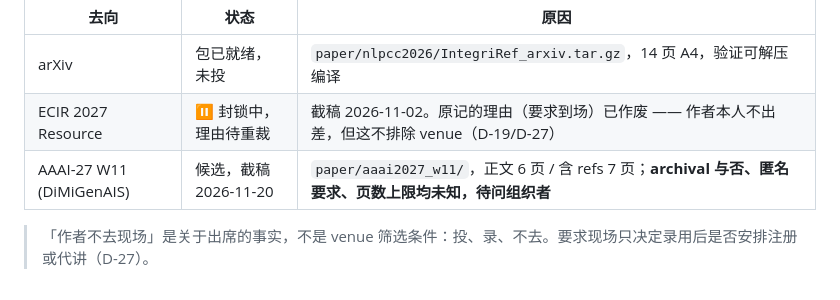
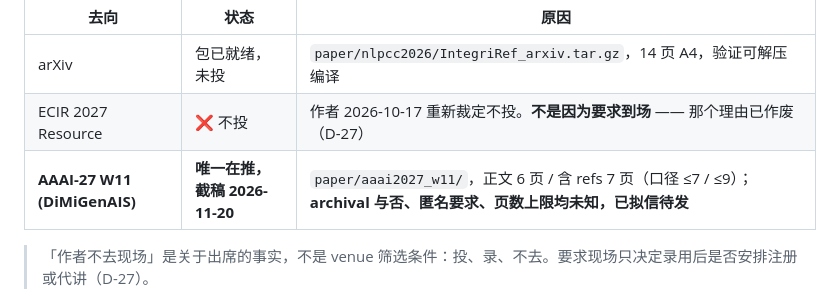
Before and after one commit to GeoffreyWang1117/IntegriRef, a Markdown page: README.md, the part around the change. Drawn GitHub-style.

Commit message:
README: W11 is the submission, ECIR is a choice and not a consequence
The author re-ruled on ECIR after its stated reason was withdrawn, so the row
now records a decision rather than an expired inference. AAAI-27 W11 on
2026-11-20 is the only venue being pushed. Recorded as D-30.

Co-Authored-By: Claude Opus 5 <noreply@anthropic.com>

```diff
--- a/README.md
+++ b/README.md
@@ -24,8 +24,8 @@ NLPCC 评审都要求收窄它。
 | 去向 | 状态 | 原因 |
 |---|---|---|
 | arXiv | 包已就绪，未投 | `paper/nlpcc2026/IntegriRef_arxiv.tar.gz`，14 页 A4，验证可解压编译 |
-| ECIR 2027 Resource | ⏸ 封锁中，理由待重裁 | 截稿 2026-11-02。原记的理由（要求到场）已作废 —— 作者本人不出差，但这不排除 venue（D-19/D-27） |
-| AAAI-27 W11 (DiMiGenAIS) | 候选，截稿 2026-11-20 | `paper/aaai2027_w11/`，正文 6 页 / 含 refs 7 页；**archival 与否、匿名要求、页数上限均未知，待问组织者** |
+| ECIR 2027 Resource | ❌ 不投 | 作者 2026-10-17 重新裁定不投。**不是因为要求到场** —— 那个理由已作废（D-27） |
+| **AAAI-27 W11 (DiMiGenAIS)** | **唯一在推，截稿 2026-11-20** | `paper/aaai2027_w11/`，正文 6 页 / 含 refs 7 页（口径 ≤7 / ≤9）；**archival 与否、匿名要求、页数上限均未知，已拟信待发** |
 
 > 「作者不去现场」是关于出席的事实，不是 venue 筛选条件：投、录、不去。要求现场只决定录用后是否安排注册或代讲（D-27）。
 
```
